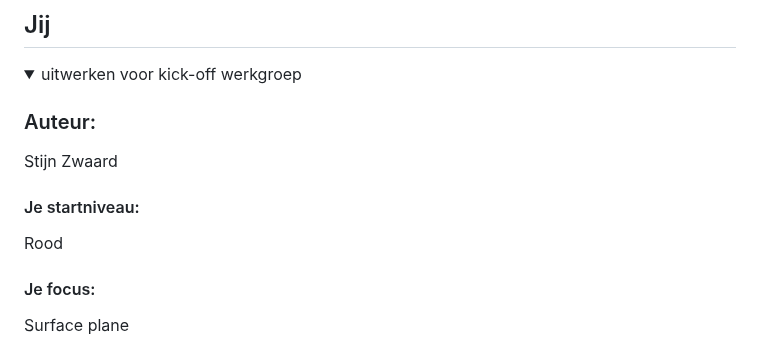
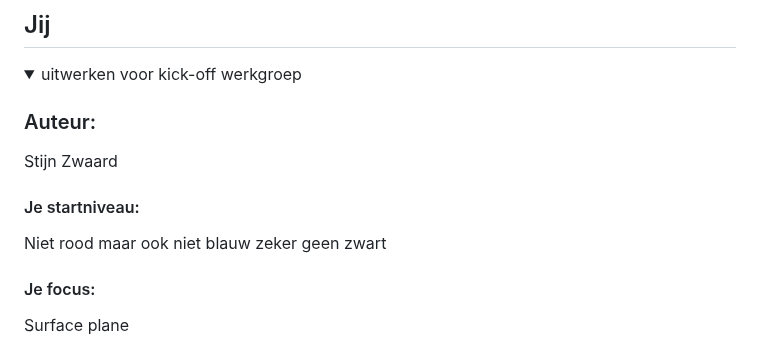
Before and after one commit to StijnCSS/blokweb, a Markdown page: README.md, the part around the change. Rendered like a GitHub page.

```diff
--- a/README.md
+++ b/README.md
@@ -19,7 +19,8 @@ Nb. Door *open* toe te voegen aan een *details* element kun je deze standaard op
   Stijn Zwaard
 
   #### Je startniveau:
- Rood
+  Niet rood maar ook niet blauw
+  zeker geen zwart
 
   #### Je focus:
   Surface plane
```
